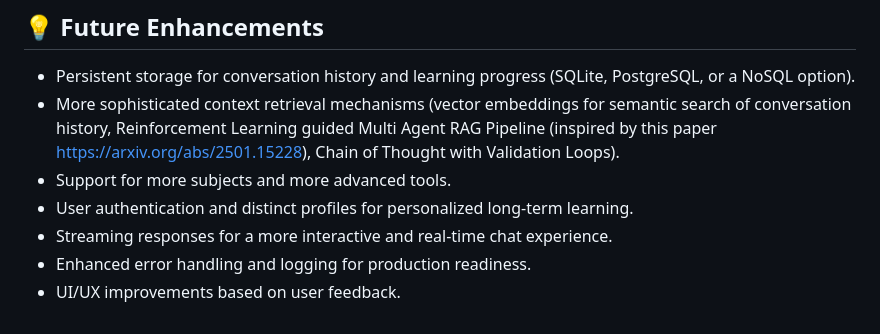
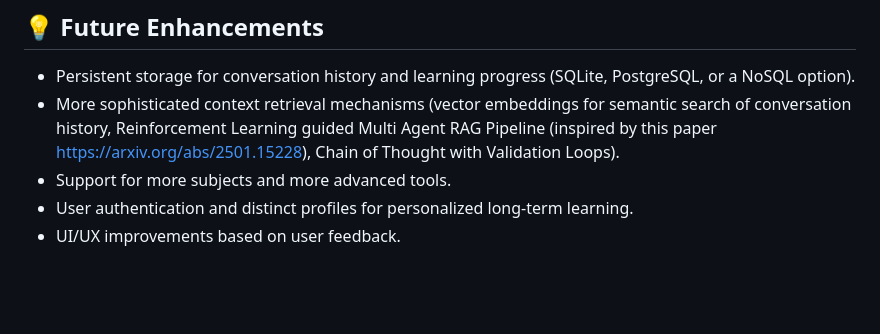
Before and after one commit to Vaibtan/Multi-Agent-Tutoring-Bot, a Markdown page: README.md, the part around the change. GitHub-like rendering; blank space fills up the shorter version.

```diff
--- a/README.md
+++ b/README.md
@@ -154,6 +154,4 @@ Ensure your `GEMINI_API_KEY` and other necessary environment variables are confi
 * More sophisticated context retrieval mechanisms (vector embeddings for semantic search of conversation history, Reinforcement Learning guided Multi Agent RAG Pipeline (inspired by this paper https://arxiv.org/abs/2501.15228), Chain of Thought with Validation Loops).
 * Support for more subjects and more advanced tools.
 * User authentication and distinct profiles for personalized long-term learning.
-* Streaming responses for a more interactive and real-time chat experience.
-* Enhanced error handling and logging for production readiness.
 * UI/UX improvements based on user feedback.
```
